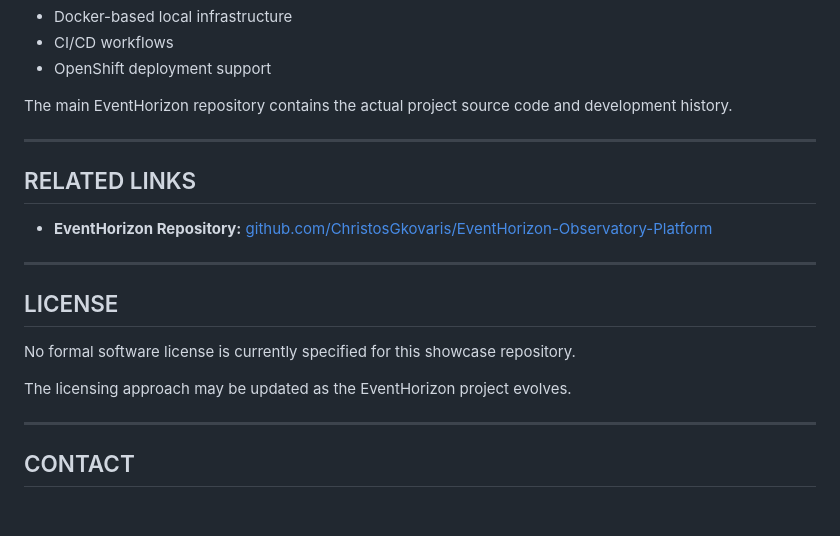
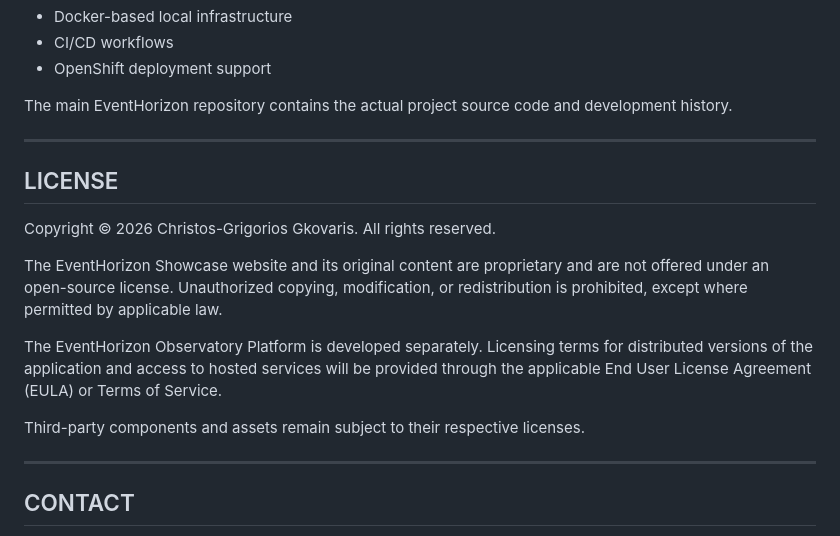
Before and after one commit to ChristosGkovaris/EventHorizon-Showcase, a Markdown page: README.md, the part around the change. Drawn GitHub-style; blank space fills up the shorter version.

Commit message:
Clarify proprietary showcase licensing
Replace the related-repository link with copyright and licensing terms for the showcase, separately noting the platform's EULA or Terms of Service and third-party licenses.

```diff
--- a/README.md
+++ b/README.md
@@ -115,17 +115,15 @@ The main EventHorizon repository contains the actual project source code and dev
 
 ---
 
-## RELATED LINKS
-
-* **EventHorizon Repository:** [github.com/ChristosGkovaris/EventHorizon-Observatory-Platform](https://github.com/ChristosGkovaris/EventHorizon-Observatory-Platform)
-
----
-
 ## LICENSE
 
-No formal software license is currently specified for this showcase repository.
+Copyright © 2026 Christos-Grigorios Gkovaris. All rights reserved.
 
-The licensing approach may be updated as the EventHorizon project evolves.
+The EventHorizon Showcase website and its original content are proprietary and are not offered under an open-source license. Unauthorized copying, modification, or redistribution is prohibited, except where permitted by applicable law.
+
+The EventHorizon Observatory Platform is developed separately. Licensing terms for distributed versions of the application and access to hosted services will be provided through the applicable End User License Agreement (EULA) or Terms of Service.
+
+Third-party components and assets remain subject to their respective licenses.
 
 ---
 
```
